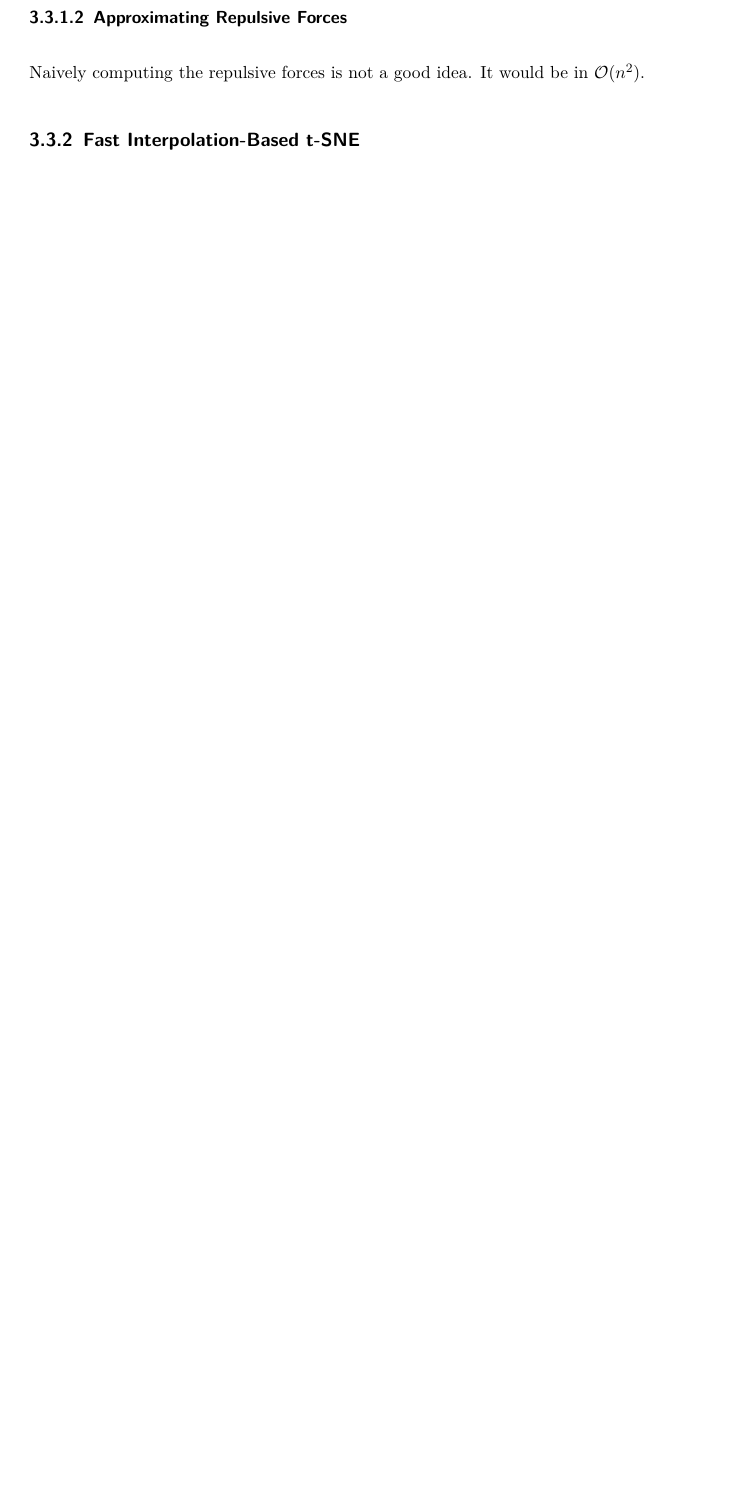
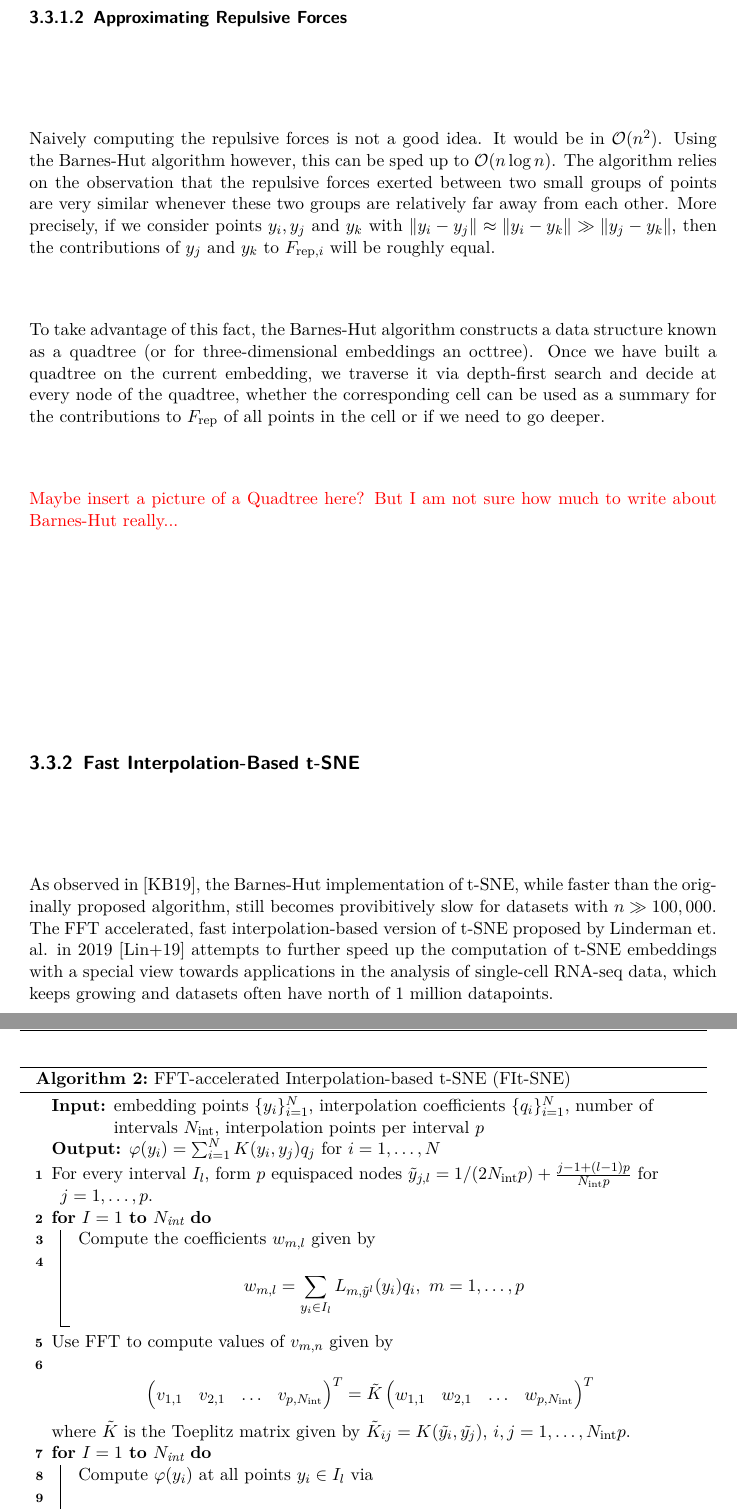
Before and after one commit to giSolve/thesis, a LaTeX thesis (bachelor_thesis/masterthesis_your_name.tex, which reads bachelor_thesis/chapter_tSNE/section_accelerating_tsne.tex): part of page 18 of 26 before the commit and two parts of pages 18 and 19 of 28 after it, the two joined at a grey line, cut so that both start at the same text, the shorter picture padded with empty space. Compiled offline with pdfLaTeX.

Commit message:
Continued BH and FIt-SNE section

```diff
--- a/bachelor_thesis/chapter_tSNE/section_accelerating_tsne.tex
+++ b/bachelor_thesis/chapter_tSNE/section_accelerating_tsne.tex
@@ -49,7 +49,53 @@ We can find the nearest neighbor sets $\mathcal{N}_i$ in $\mathcal{O}(u n \log n
 
 \subsubsection{Approximating Repulsive Forces}
 Naively computing the repulsive forces is not a good idea. It would be in $\mathcal{O}(n^2)$.
+Using the Barnes-Hut algorithm however, this can be sped up to $\mathcal{O}(n \log n)$.
+The algorithm relies on the observation that the repulsive forces exerted between two small groups of points are very similar whenever these two groups are relatively far away from each other.
+More precisely, if we consider points $y_i, y_j$ and $y_k$ with $\norm{y_i - y_j} \approx \norm{y_i - y_k} \gg \norm{y_j - y_k}$, then the contributions of $y_j$ and $y_k$ to $F_{\text{rep}, i}$ will be roughly equal.
+
+To take advantage of this fact, the Barnes-Hut algorithm constructs a data structure known as a quadtree (or for three-dimensional embeddings an octtree). Once we have built a quadtree on the current embedding, we traverse it via depth-first search and decide at every node of the quadtree, whether the corresponding cell can be used as a summary for the contributions to $F_{\text{rep}}$ of all points in the cell or if we need to go deeper.
+
+\textcolor{red}{Maybe insert a picture of a Quadtree here? But I am not sure how much to write about Barnes-Hut really...}
+
+\subsection{Fast Interpolation-Based t-SNE}
+As observed in \cite{KoBe19SingleCell}, the Barnes-Hut implementation of t-SNE, while faster than the originally proposed algorithm, still becomes provibitively slow for datasets with $n \gg 100,000$.
+The FFT accelerated, fast interpolation-based version of t-SNE proposed by Linderman et. al. in 2019 \cite{Lin19} attempts to further speed up the computation of t-SNE embeddings with a special view towards applications in the analysis of single-cell RNA-seq data, which keeps growing and datasets often have north of 1 million datapoints.
+
+% algorithm pseudocode here
+\begin{algorithm}[H]
+    \caption{FFT-accelerated Interpolation-based t-SNE (FIt-SNE)}
+    \label{alg:fit-sne}
+    \KwIn{embedding points $\{y_i\}_{i=1}^N$, interpolation coefficients $\{q_i\}_{i=1}^N$, number of intervals $N_{\text{int}}$, interpolation points per interval $p$}
+    \KwOut{$\varphi(y_i) = \sum_{i=1}^N K(y_i, y_j) q_j$ for $i=1, \dots, N$}
 
 
+    For every interval $I_l$, form $p$ equispaced nodes $\tilde{y}_{j, l} = 1/(2N_{\text{int}}p) + \frac{j-1 + (l-1)p}{N_{\text{int}}p}$ for $j=1,\dots,p$.
 
-\subsection{Fast Interpolation-Based t-SNE}
+    \For{$I = 1$ \KwTo $N_{\text{int}}$}{
+        Compute the coefficients $w_{m,l}$ given by
+
+        \[
+            w_{m,l} = \sum_{y_i \in I_l} L_{m, \tilde{y}^l}(y_i) q_i, \text{      } m=1,\dots,p
+        \]
+    }
+
+    Use FFT to compute values of $v_{m,n}$ given by
+
+        \[
+            \begin{pmatrix}
+                v_{1,1} & v_{2,1} & \dots & v_{p, N_{\text{int}}}
+            \end{pmatrix}^T = \tilde{K} \begin{pmatrix}
+                w_{1,1} & w_{2,1} & \dots & w_{p, N_{\text{int}}}
+            \end{pmatrix}^T
+        \]
+    where $\tilde{K}$ is the Toeplitz matrix given by $\tilde{K}_{ij} = K(\tilde{y_i}, \tilde{y_j})$, $i, j = 1, \dots, N_{\text{int}}p$.
+
+    \For{$I = 1$ \KwTo $N_{\text{int}}$}{
+        Compute $\varphi(y_i)$ at all points $y_i \in I_l$ via
+
+        \[
+            \varphi(y_i) = \sum_{j=1}^p L_{j, \tilde{y}^l}(y_i) v_{j,l}
+        \]
+    }
+
+\end{algorithm}
```
Also changed, not shown: bachelor_thesis/chapter_tSNE/section_basic_tsne_algorithm.tex (+9 -5 lines), bachelor_thesis/masterthesis_your_name_bibliography.bib (+9 -0 lines), bachelor_thesis/figures/BH_vs_FFT.png (added), bachelor_thesis/figures/Gaussian_Cauchy.png (renamed from bachelor_thesis/Gaussian_Cauchy.png), bachelor_thesis/chapter_tSNE/section_accelerating_tsne.tex (9 more changed lines), 2 other files.
